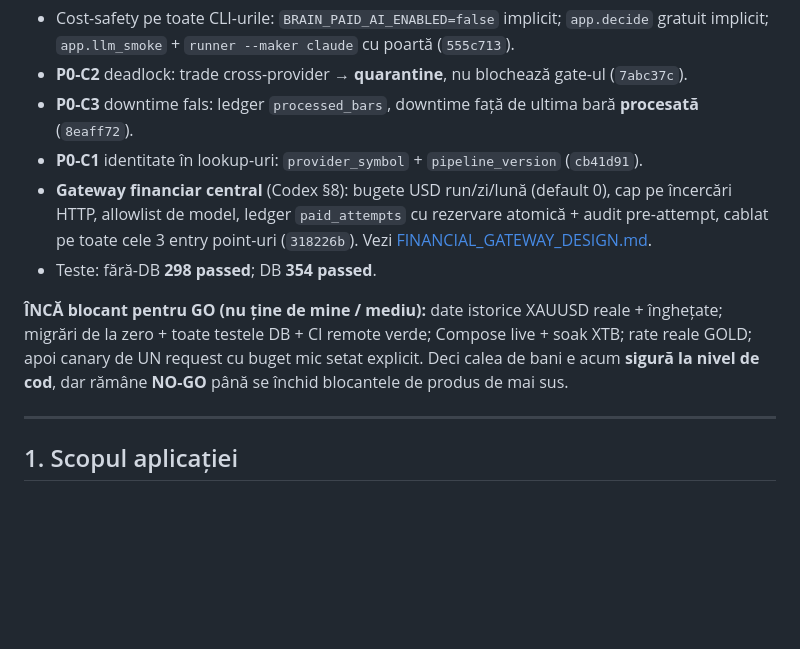
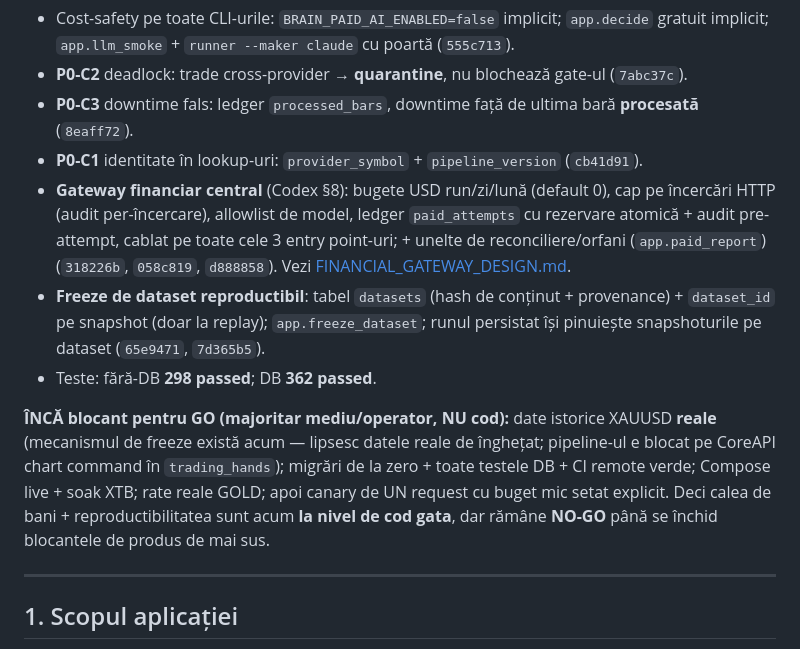
Before and after one commit to bociortdinu/trading_brain, a Markdown page: docs/PREFLIGHT_READINESS.md, the part around the change. Rendered like a GitHub page; blank space fills up the shorter version.

Commit message:
docs: readiness update — dataset freeze mechanism built; still NO-GO on data/CI/ops
Co-Authored-By: Claude Opus 4.8 (1M context) <noreply@anthropic.com>

```diff
--- a/docs/PREFLIGHT_READINESS.md
+++ b/docs/PREFLIGHT_READINESS.md
@@ -50,14 +50,21 @@ Secțiunile 3–6 de mai jos rămân ca istoric, dar trebuie citite prin filtrul
   (`8eaff72`).
 - **P0-C1** identitate în lookup-uri: `provider_symbol` + `pipeline_version` (`cb41d91`).
 - **Gateway financiar central** (Codex §8): bugete USD run/zi/lună (default 0), cap pe încercări
-  HTTP, allowlist de model, ledger `paid_attempts` cu rezervare atomică + audit pre-attempt, cablat
-  pe toate cele 3 entry point-uri (`318226b`). Vezi [FINANCIAL_GATEWAY_DESIGN.md](FINANCIAL_GATEWAY_DESIGN.md).
-- Teste: fără-DB **298 passed**; DB **354 passed**.
+  HTTP (audit per-încercare), allowlist de model, ledger `paid_attempts` cu rezervare atomică +
+  audit pre-attempt, cablat pe toate cele 3 entry point-uri; + unelte de reconciliere/orfani
+  (`app.paid_report`) (`318226b`, `058c819`, `d888858`).
+  Vezi [FINANCIAL_GATEWAY_DESIGN.md](FINANCIAL_GATEWAY_DESIGN.md).
+- **Freeze de dataset reproductibil**: tabel `datasets` (hash de conținut + provenance) +
+  `dataset_id` pe snapshot (doar la replay); `app.freeze_dataset`; runul persistat își pinuiește
+  snapshoturile pe dataset (`65e9471`, `7d365b5`).
+- Teste: fără-DB **298 passed**; DB **362 passed**.
 
-**ÎNCĂ blocant pentru GO (nu ține de mine / mediu):** date istorice XAUUSD reale + înghețate;
-migrări de la zero + toate testele DB + CI remote verde; Compose live + soak XTB; rate reale GOLD;
-apoi canary de UN request cu buget mic setat explicit. Deci calea de bani e acum **sigură la nivel de
-cod**, dar rămâne **NO-GO** până se închid blocantele de produs de mai sus.
+**ÎNCĂ blocant pentru GO (majoritar mediu/operator, NU cod):** date istorice XAUUSD **reale**
+(mecanismul de freeze există acum — lipsesc datele reale de înghețat; pipeline-ul e blocat pe CoreAPI
+chart command în `trading_hands`); migrări de la zero + toate testele DB + CI remote verde; Compose
+live + soak XTB; rate reale GOLD; apoi canary de UN request cu buget mic setat explicit. Deci calea de
+bani + reproductibilitatea sunt acum **la nivel de cod gata**, dar rămâne **NO-GO** până se închid
+blocantele de produs de mai sus.
 
 ---
 
```
